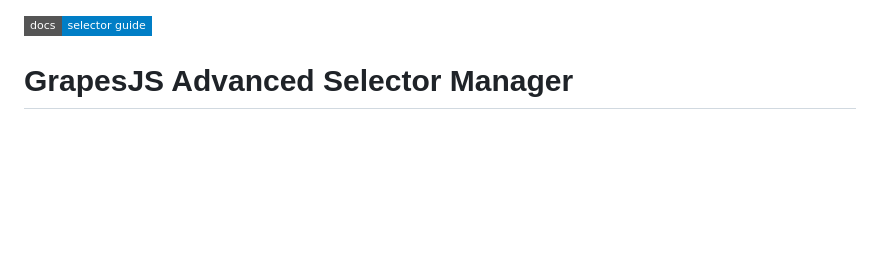
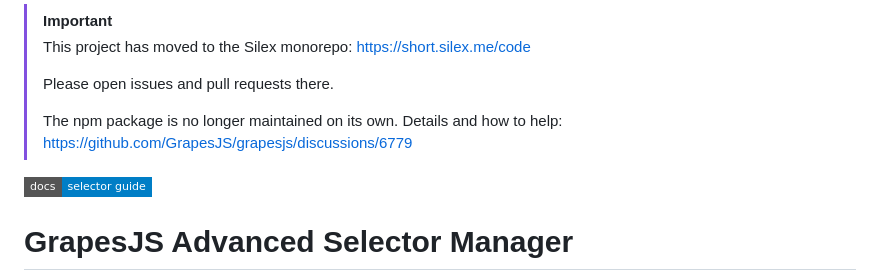
Before and after one commit to silexlabs/grapesjs-advanced-selector, a Markdown page: README.md, the part around the change. Drawn GitHub-style; badges without logos; blank space fills up the shorter version.

Commit message:
docs: point to the Silex monorepo (repo archived)

```diff
--- a/README.md
+++ b/README.md
@@ -1,3 +1,11 @@
+> [!IMPORTANT]
+> This project has moved to the Silex monorepo: https://short.silex.me/code
+>
+> Please open issues and pull requests there.
+>
+> The npm package is no longer maintained on its own. Details and how to help: https://github.com/GrapesJS/grapesjs/discussions/6779
+
+
 [![Documentation](https://img.shields.io/badge/docs-selector%20guide-blue?style=flat-square)](https://docs.silex.me/en/user/selectors#valid-selectors-guide)
 
 # GrapesJS Advanced Selector Manager
```
